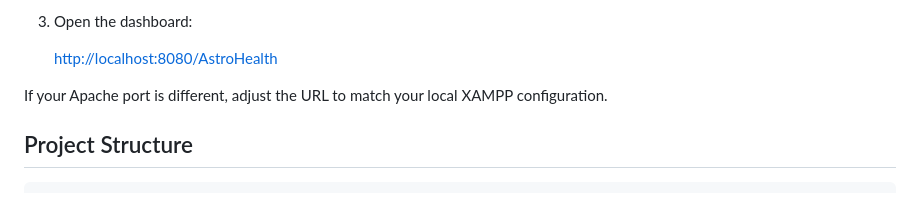
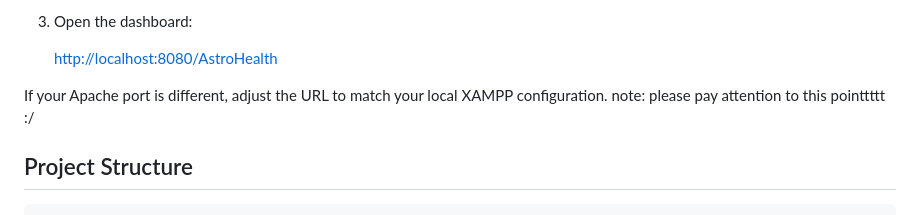
Before and after one commit to taanianas52/space-project-v1, a Markdown page: README.md, the part around the change. Rendered like a GitHub page.

```diff
--- a/README.md
+++ b/README.md
@@ -51,6 +51,7 @@ Current project constraints:
    [http://localhost:8080/AstroHealth](http://localhost:8080/AstroHealth)
 
 If your Apache port is different, adjust the URL to match your local XAMPP configuration.
+ note: please pay attention to this pointtttt :/
 
 ## Project Structure
 
```
